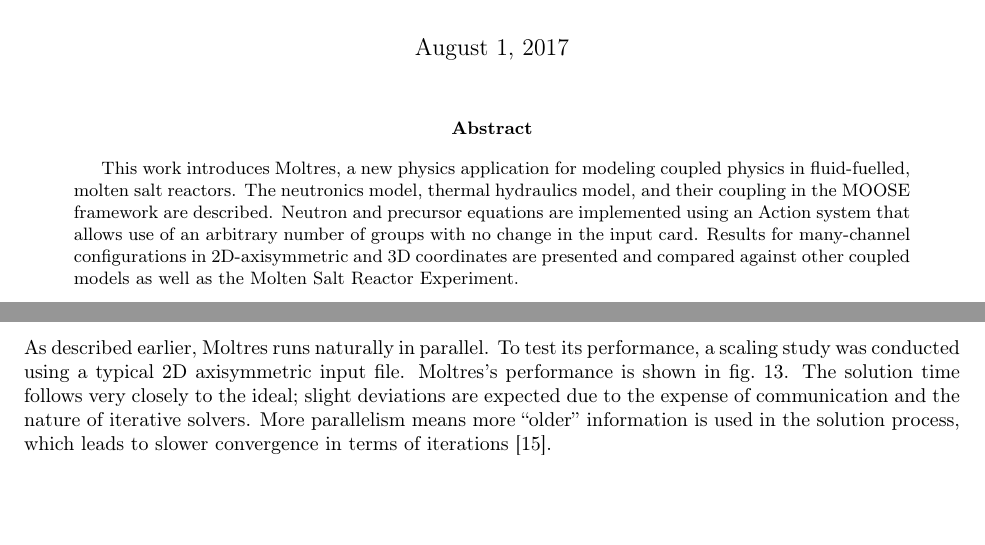
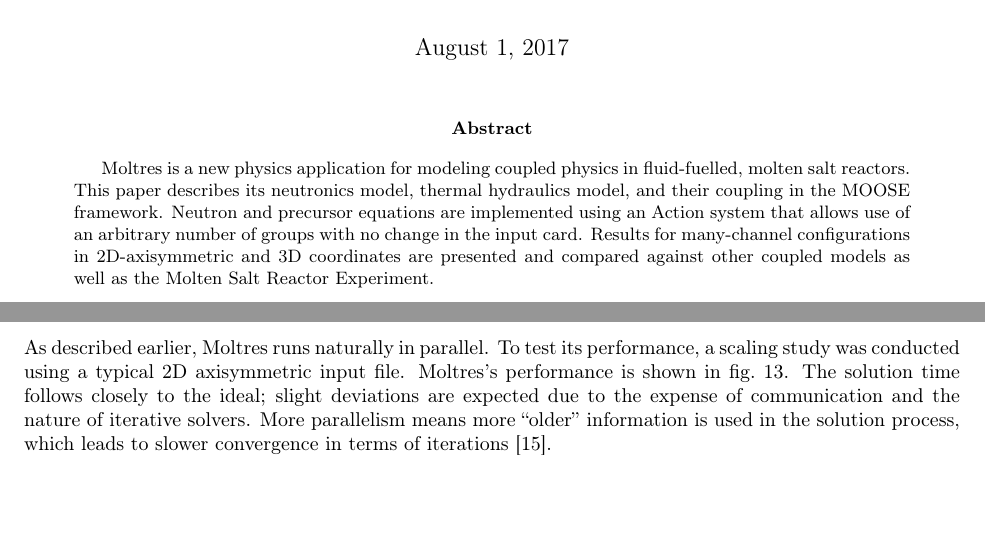
Before and after one commit to arfc/publications, a LaTeX paper (Moltres.tex): two parts of pages 1 and 16 of 19, joined at a grey line, cut so that both start at the same text. Compiled offline with pdfLaTeX.

Commit message:
getting rid of extraneous adverbs

```diff
--- a/Moltres.tex
+++ b/Moltres.tex
@@ -77,14 +77,14 @@
 
 \begin{abstract}
 
-This work introduces Moltres, a new physics application for modeling coupled
-physics in fluid-fuelled, molten salt reactors. The neutronics model, thermal
-hydraulics model, and their coupling in the MOOSE framework are
-described. Neutron and precursor equations are implemented using an Action
-system that allows use of an arbitrary number of groups with no change in the
-input card. Results for many-channel configurations in 2D-axisymmetric and 3D
-coordinates are presented and compared against other coupled models as
-well as the Molten Salt Reactor Experiment.
+Moltres is a new physics application for modeling coupled physics in
+fluid-fuelled, molten salt reactors. This paper describes its neutronics model,
+thermal hydraulics model, and their coupling in the MOOSE framework. Neutron
+and precursor equations are implemented using an Action system that allows use
+of an arbitrary number of groups with no change in the input card. Results for
+many-channel configurations in 2D-axisymmetric and 3D coordinates are presented
+and compared against other coupled models as well as the Molten Salt Reactor
+Experiment.
 
 \end{abstract}
 
@@ -564,7 +564,7 @@
 As described earlier, Moltres runs naturally in parallel. To test its
 performance, a scaling study was conducted using a typical 2D axisymmetric input
 file. Moltres's performance is shown in \cref{fig:scaling_study}. The solution
-time follows very closely to the ideal; slight deviations are expected due to
+time follows closely to the ideal; slight deviations are expected due to
 the expense of communication and the nature of iterative solvers. More
 parallelism means more ``older'' information is used in the solution process,
 which leads to slower convergence in terms of iterations \cite{satish_balay_petsc_2015}.
```
Also changed, not shown: Moltres.tex (2 more changed lines).
